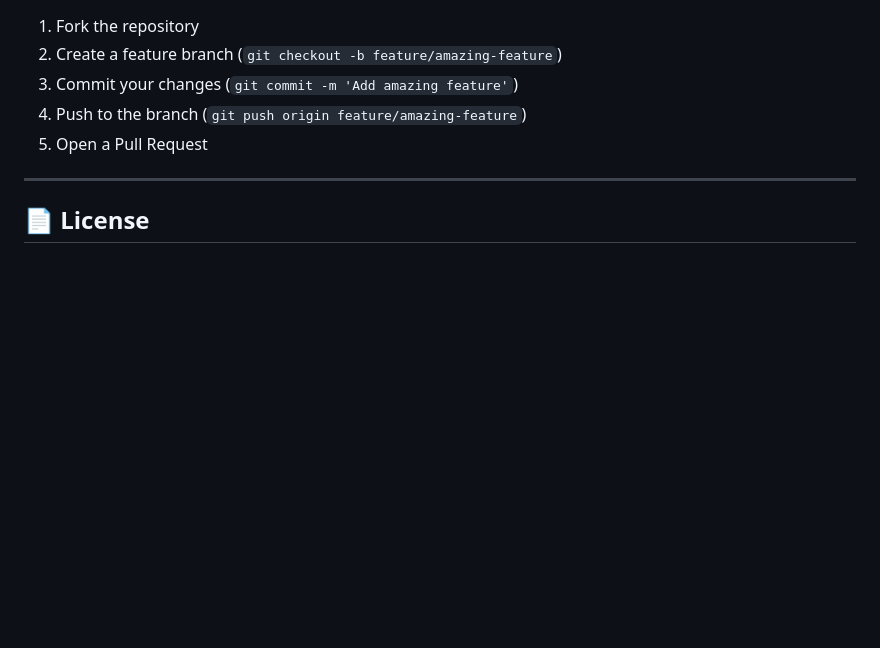
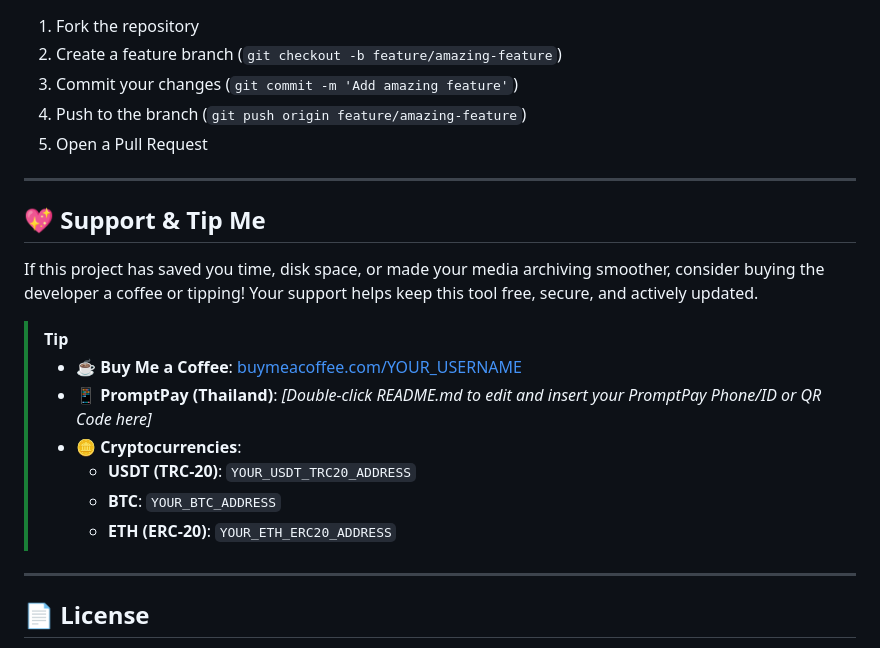
Before and after one commit to ChokechaiXD/telegram-dl-guard, a Markdown page: README.md, the part around the change. Drawn GitHub-style; blank space fills up the shorter version.

Commit message:
Add customizable Support & Tip Me section inside a GitHub Tip alert block in README.md

```diff
--- a/README.md
+++ b/README.md
@@ -441,6 +441,20 @@ Pillow>=12.0.0
 
 ---
 
+## 💖 Support & Tip Me
+
+If this project has saved you time, disk space, or made your media archiving smoother, consider buying the developer a coffee or tipping! Your support helps keep this tool free, secure, and actively updated.
+
+> [!TIP]
+> - **☕ Buy Me a Coffee**: [buymeacoffee.com/YOUR_USERNAME](https://www.buymeacoffee.com/YOUR_USERNAME)
+> - **📱 PromptPay (Thailand)**: *[Double-click README.md to edit and insert your PromptPay Phone/ID or QR Code here]*
+> - **🪙 Cryptocurrencies**:
+>   - **USDT (TRC-20)**: `YOUR_USDT_TRC20_ADDRESS`
+>   - **BTC**: `YOUR_BTC_ADDRESS`
+>   - **ETH (ERC-20)**: `YOUR_ETH_ERC20_ADDRESS`
+
+---
+
 ## 📄 License
 
 This project is licensed under the Non-Commercial Personal Use License — see the [LICENSE](LICENSE) file for details. Any commercial use, monetization, or selling of this application is strictly prohibited.
```
